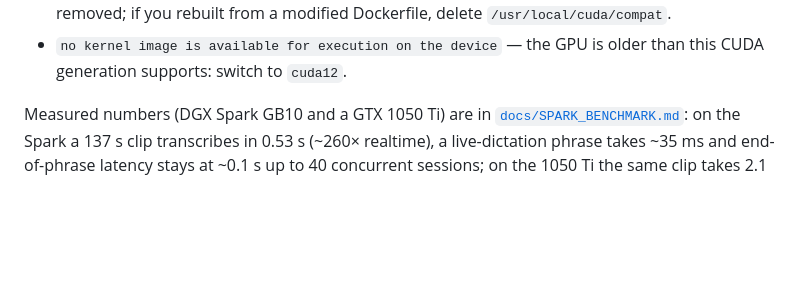
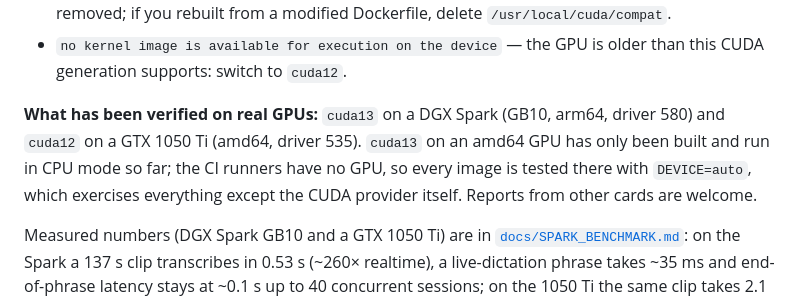
Before and after one commit to vvpreo/up-and-run-stt, a Markdown page: README.md, the part around the change. GitHub-like rendering; blank space fills up the shorter version.

Commit message:
README: state which GPU images were verified on real hardware
cuda13 was verified on a DGX Spark (GB10, arm64) and cuda12 on a GTX 1050 Ti
(amd64); cuda13 on an amd64 GPU has only been built and run in CPU mode, and CI
runners have no GPU. Say so in the GPU section so users know what to expect.

Co-Authored-By: Claude Fable 5.1 <noreply@anthropic.com>

```diff
--- a/README.md
+++ b/README.md
@@ -136,6 +136,12 @@ If it does not start, the log tells you which of the three usual causes it is:
   Dockerfile, delete `/usr/local/cuda/compat`.
 - `no kernel image is available for execution on the device` — the GPU is older
   than this CUDA generation supports: switch to `cuda12`.
+
+**What has been verified on real GPUs:** `cuda13` on a DGX Spark (GB10, arm64,
+driver 580) and `cuda12` on a GTX 1050 Ti (amd64, driver 535). `cuda13` on an amd64
+GPU has only been built and run in CPU mode so far; the CI runners have no GPU,
+so every image is tested there with `DEVICE=auto`, which exercises everything
+except the CUDA provider itself. Reports from other cards are welcome.
 
 Measured numbers (DGX Spark GB10 and a GTX 1050 Ti) are in
 [`docs/SPARK_BENCHMARK.md`](docs/SPARK_BENCHMARK.md): on the Spark a 137 s clip
```
